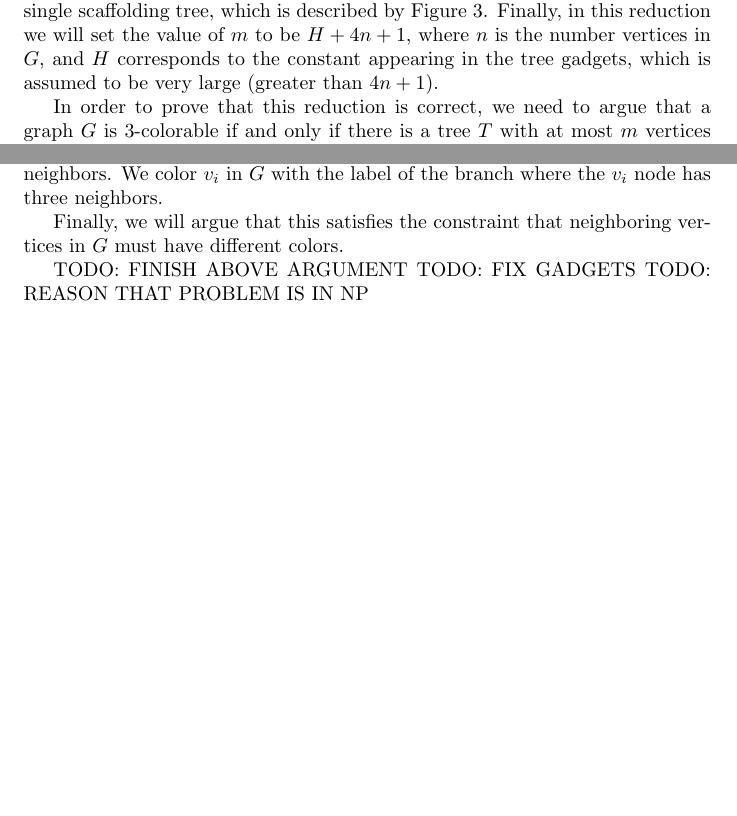
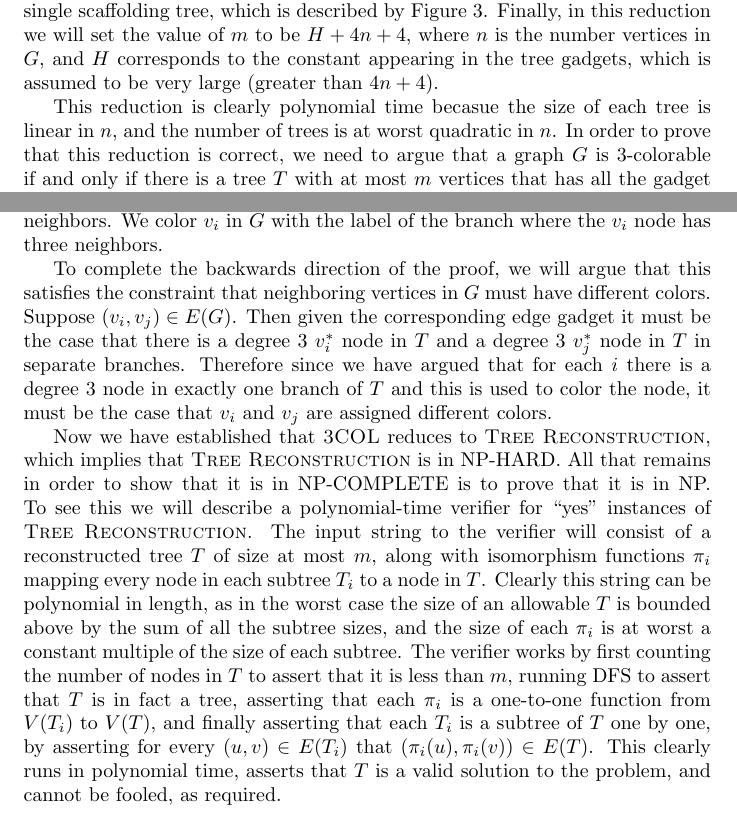
Before and after one commit to bs672/Algorithms-6820, a LaTeX problem sheet (hw4.tex, which reads hw4_4.tex): two parts of pages 6 and 7 of 9 before the commit and two parts of pages 6 and 7 of 10 after it, joined at a grey line, cut so that both start at the same text, the shorter picture padded with empty space. Compiled offline with pdfLaTeX.

Commit message:
finished Q4 solution

```diff
--- a/hw4_4.tex
+++ b/hw4_4.tex
@@ -10,14 +10,16 @@ edge, which are described by Figure \ref{q4:vertextree}
 and Figure \ref{q4:edgetree}.
 In addition we will create a single scaffolding tree, which is
 described by Figure \ref{q4:scafftree}. Finally, in this
-reduction we will set the value of $m$ to be $H + 4n + 1$,
+reduction we will set the value of $m$ to be $H + 4n + 4$,
 where $n$ is the number vertices in $G$, and $H$ corresponds
 to the constant appearing in the tree gadgets, which is assumed
-to be very large (greater than $4n + 1$).
+to be very large (greater than $4n + 4$).
 
-In order to prove that this reduction is correct, we need to argue
-that a graph $G$ is 3-colorable if and only if there is a tree
-$T$ with at most $m$ vertices that has all the gadget trees
+This reduction is clearly polynomial time becasue the size of
+each tree is linear in $n$, and the number of trees is at worst
+quadratic in $n$. In order to prove that this reduction is correct,
+we need to argue that a graph $G$ is 3-colorable if and only if there
+is a tree $T$ with at most $m$ vertices that has all the gadget trees
 as subtrees.
 
 For the forward direction, suppose $G$ is 3-colorable. We will
@@ -86,15 +88,36 @@ will have three neighbors. We color $v_i$ in $G$
 with the label of the branch where the $v_i$ node
 has three neighbors.
 
-Finally, we will argue that this
-satisfies the constraint that neighboring vertices
-in $G$ must have different colors.
+To complete the backwards direction of the proof, we
+will argue that this satisfies the constraint that neighboring
+vertices in $G$ must have different colors. Suppose $(v_i, v_j) \in E(G)$.
+Then given the corresponding edge gadget it must be the case that
+there is a degree 3 $v_i^*$ node in $T$ and a degree 3 $v_j^*$ node
+in $T$ in separate branches. Therefore since we have argued that for each
+$i$ there is a degree 3 node in exactly one branch of $T$ and this is
+used to color the node, it must be the case that $v_i$ and $v_j$ are
+assigned different colors.
 
-TODO: FINISH ABOVE ARGUMENT
-TODO: FIX GADGETS
-TODO: REASON THAT PROBLEM IS IN NP
-
-
+Now we have established that \tc reduces to \tr, which implies
+that \tr is in NP-HARD. All that remains in order to show that it is
+in NP-COMPLETE is to prove that it is in NP. To see this we will
+describe a polynomial-time verifier for ``yes'' instances of \tr.
+The input string to the verifier will consist
+of a reconstructed tree $T$ of
+size at most $m$, along with isomorphism functions $\pi_i$ mapping every
+node in each subtree $T_i$ to a node in $T$. Clearly this string
+can be polynomial in length, as in the worst case the size of
+an allowable $T$ is bounded above by the sum of all the subtree sizes,
+and the size of each $\pi_i$ is at worst a constant multiple
+of the size of each subtree. The verifier works by first counting
+the number of nodes in $T$ to assert that it is less than $m$,
+running DFS to assert that $T$ is in fact a tree, asserting that
+each $\pi_i$ is a one-to-one function from $V(T_i)$ to $V(T)$,
+and finally asserting that each $T_i$ is a subtree of $T$ one by one,
+by asserting for every $(u, v) \in E(T_i)$ that
+$(\pi_i(u), \pi_i(v)) \in E(T)$. This clearly runs in polynomial time,
+asserts that $T$ is a valid solution to the problem, and
+cannot be fooled, as required.
 
 
 
```
Also changed, not shown: hw4_4.tex (66 more changed lines).
